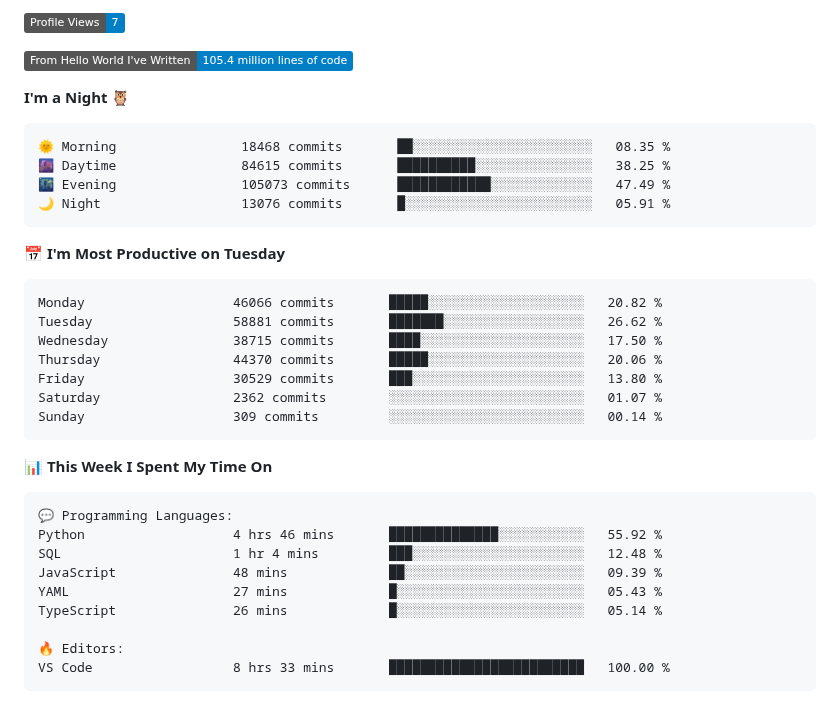
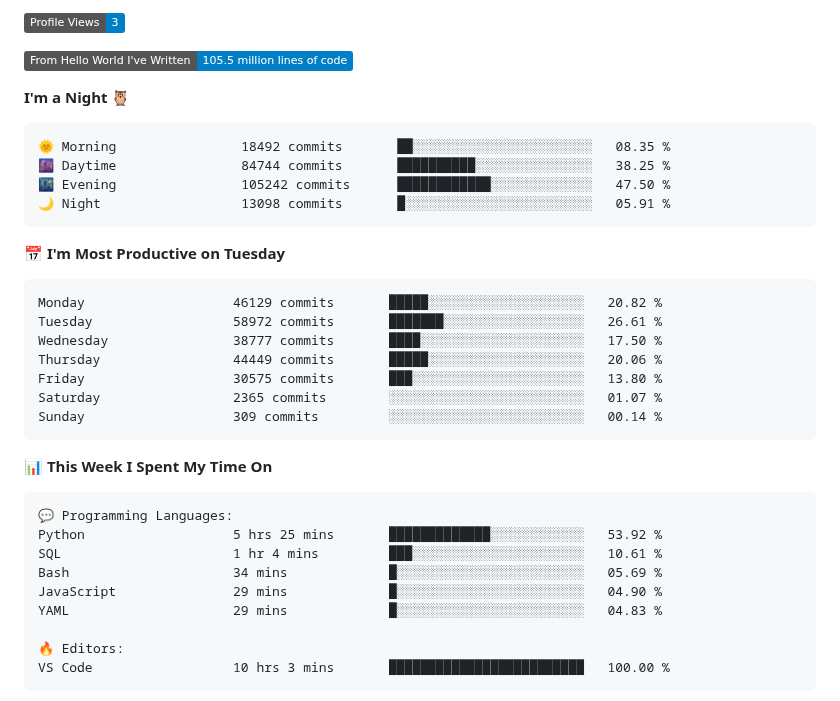
Before and after one commit to Stanley-Okwii/Stanley-Okwii, a Markdown page: README.md, the part around one of its changes. GitHub-like rendering; badges without logos.

Commit message:
Update waka time dev metrics

````diff
--- a/README.md
+++ b/README.md
@@ -57,25 +57,25 @@ Technically advanced and highly analytical software engineer with hands-on exper
 
-![Profile Views](http://img.shields.io/badge/Profile%20Views-7-blue)
+![Profile Views](http://img.shields.io/badge/Profile%20Views-3-blue)
 
-![Lines of code](https://img.shields.io/badge/From%20Hello%20World%20I%27ve%20Written-105.4%20million%20lines%20of%20code-blue)
+![Lines of code](https://img.shields.io/badge/From%20Hello%20World%20I%27ve%20Written-105.5%20million%20lines%20of%20code-blue)
 
 **I'm a Night 🦉**
 
 ```text
-🌞 Morning                18468 commits       ██░░░░░░░░░░░░░░░░░░░░░░░   08.35 %
-🌆 Daytime                84615 commits       ██████████░░░░░░░░░░░░░░░   38.25 %
-🌃 Evening                105073 commits      ████████████░░░░░░░░░░░░░   47.49 %
-🌙 Night                  13076 commits       █░░░░░░░░░░░░░░░░░░░░░░░░   05.91 %
+🌞 Morning                18492 commits       ██░░░░░░░░░░░░░░░░░░░░░░░   08.35 %
+🌆 Daytime                84744 commits       ██████████░░░░░░░░░░░░░░░   38.25 %
+🌃 Evening                105242 commits      ████████████░░░░░░░░░░░░░   47.50 %
+🌙 Night                  13098 commits       █░░░░░░░░░░░░░░░░░░░░░░░░   05.91 %
 ```
 📅 **I'm Most Productive on Tuesday**
 
 ```text
-Monday                   46066 commits       █████░░░░░░░░░░░░░░░░░░░░   20.82 %
-Tuesday                  58881 commits       ███████░░░░░░░░░░░░░░░░░░   26.62 %
-Wednesday                38715 commits       ████░░░░░░░░░░░░░░░░░░░░░   17.50 %
-Thursday                 44370 commits       █████░░░░░░░░░░░░░░░░░░░░   20.06 %
-Friday                   30529 commits       ███░░░░░░░░░░░░░░░░░░░░░░   13.80 %
-Saturday                 2362 commits        ░░░░░░░░░░░░░░░░░░░░░░░░░   01.07 %
+Monday                   46129 commits       █████░░░░░░░░░░░░░░░░░░░░   20.82 %
+Tuesday                  58972 commits       ███████░░░░░░░░░░░░░░░░░░   26.61 %
+Wednesday                38777 commits       ████░░░░░░░░░░░░░░░░░░░░░   17.50 %
+Thursday                 44449 commits       █████░░░░░░░░░░░░░░░░░░░░   20.06 %
+Friday                   30575 commits       ███░░░░░░░░░░░░░░░░░░░░░░   13.80 %
+Saturday                 2365 commits        ░░░░░░░░░░░░░░░░░░░░░░░░░   01.07 %
 Sunday                   309 commits         ░░░░░░░░░░░░░░░░░░░░░░░░░   00.14 %
 ```
 
@@ -84,14 +84,14 @@ Sunday                   309 commits         ░░░░░░░░░░░
 
 ```text
 💬 Programming Languages:
-Python                   4 hrs 46 mins       ██████████████░░░░░░░░░░░   55.92 %
-SQL                      1 hr 4 mins         ███░░░░░░░░░░░░░░░░░░░░░░   12.48 %
-JavaScript               48 mins             ██░░░░░░░░░░░░░░░░░░░░░░░   09.39 %
-YAML                     27 mins             █░░░░░░░░░░░░░░░░░░░░░░░░   05.43 %
-TypeScript               26 mins             █░░░░░░░░░░░░░░░░░░░░░░░░   05.14 %
+Python                   5 hrs 25 mins       █████████████░░░░░░░░░░░░   53.92 %
+SQL                      1 hr 4 mins         ███░░░░░░░░░░░░░░░░░░░░░░   10.61 %
+Bash                     34 mins             █░░░░░░░░░░░░░░░░░░░░░░░░   05.69 %
+JavaScript               29 mins             █░░░░░░░░░░░░░░░░░░░░░░░░   04.90 %
+YAML                     29 mins             █░░░░░░░░░░░░░░░░░░░░░░░░   04.83 %
 
 🔥 Editors:
-VS Code                  8 hrs 33 mins       █████████████████████████   100.00 %
+VS Code                  10 hrs 3 mins       █████████████████████████   100.00 %
 ```
 
 
````
Also changed, not shown: other parts of README.md (+2 -2 lines).
